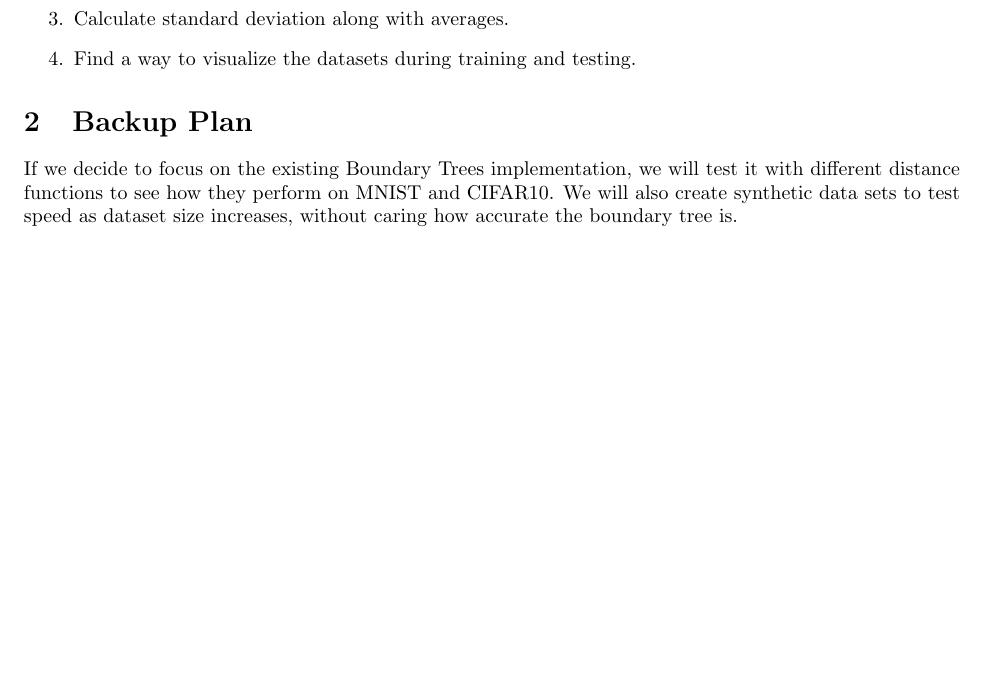
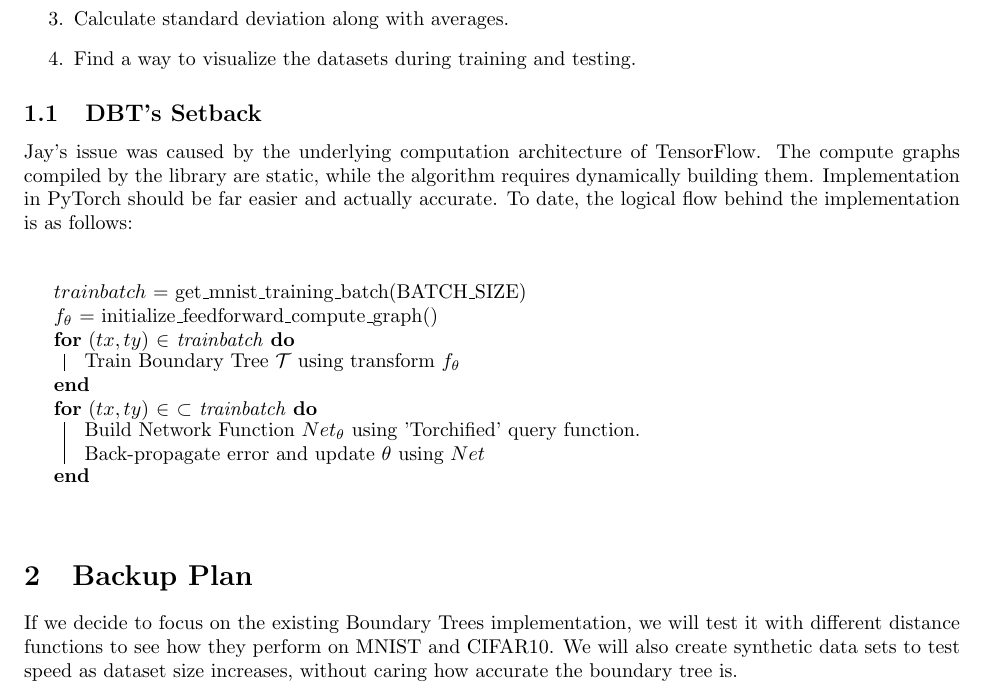
Before and after one commit to jayricco/AIFinalProject, a LaTeX document (Update/Update_Ricco_Chu.tex): part of page 1 of 2 before the commit and part of page 1 of 3 after it, cut so that both start at the same text, the shorter picture padded with empty space. Compiled offline with pdfLaTeX.

Commit message:
Added my bit to the update

```diff
--- a/Update/Update_Ricco_Chu.tex
+++ b/Update/Update_Ricco_Chu.tex
@@ -5,6 +5,7 @@
 \usepackage{amssymb}
 \usepackage{makeidx}
 \usepackage{graphicx}
+\usepackage{algorithm2e}
 \usepackage[left=1.00in, right=1.00in, top=1.00in, bottom=1.00in]{geometry}
 \author{Jay Ricco, David Van Chu}
 \title{Introduction to Artificial Intelligence\\Project Update}
@@ -20,6 +21,17 @@
 			\item Calculate standard deviation along with averages.
 			\item Find a way to visualize the datasets during training and testing.
 		\end{enumerate}
+		\subsection{DBT's Setback}
+			Jay's issue was caused by the underlying computation architecture of TensorFlow. The compute graphs compiled by the library are static, while the algorithm requires dynamically building them. Implementation in PyTorch should be far easier and actually accurate. To date, the logical flow behind the implementation is as follows:\\
+			\begin{algorithm}
+				\SetAlgoLined
+				$trainbatch$ = get\_mnist\_training\_batch(BATCH\_SIZE)\\
+				$f_{\theta}$ = initialize\_feedforward\_compute\_graph()\\
+				\For{$\left( tx, ty \right)$ $\in$ trainbatch}{Train Boundary Tree $\mathcal{T}$ using transform $f_{\theta}$}
+				\For{$\left(tx, ty \right)$ $\in$ $\subset$ trainbatch}{Build Network Function $Net_{\theta}$ using 'Torchified' query function.\\
+				Back-propagate error and update $\theta$ using $Net$}
+			\end{algorithm}
+
 		\section{Backup Plan}
 		If we decide to focus on the existing Boundary Trees implementation, we will test it with different distance functions to see how they perform on MNIST and CIFAR10. We will also create synthetic data sets to test speed as dataset size increases, without caring how accurate the boundary tree is.
 
```
Also changed, not shown: Update/Update_Ricco_Chu.pdf, 3 other files.
